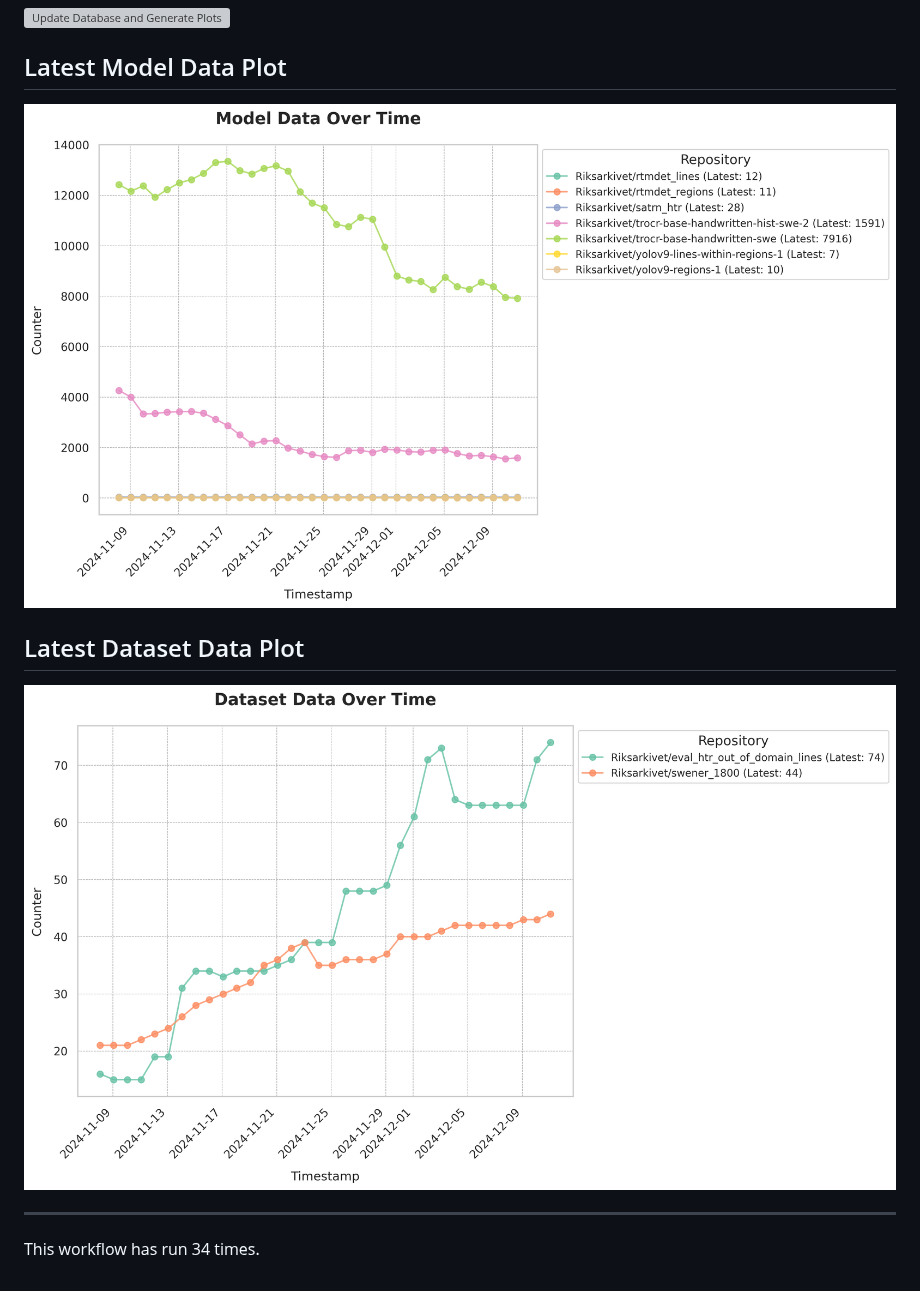
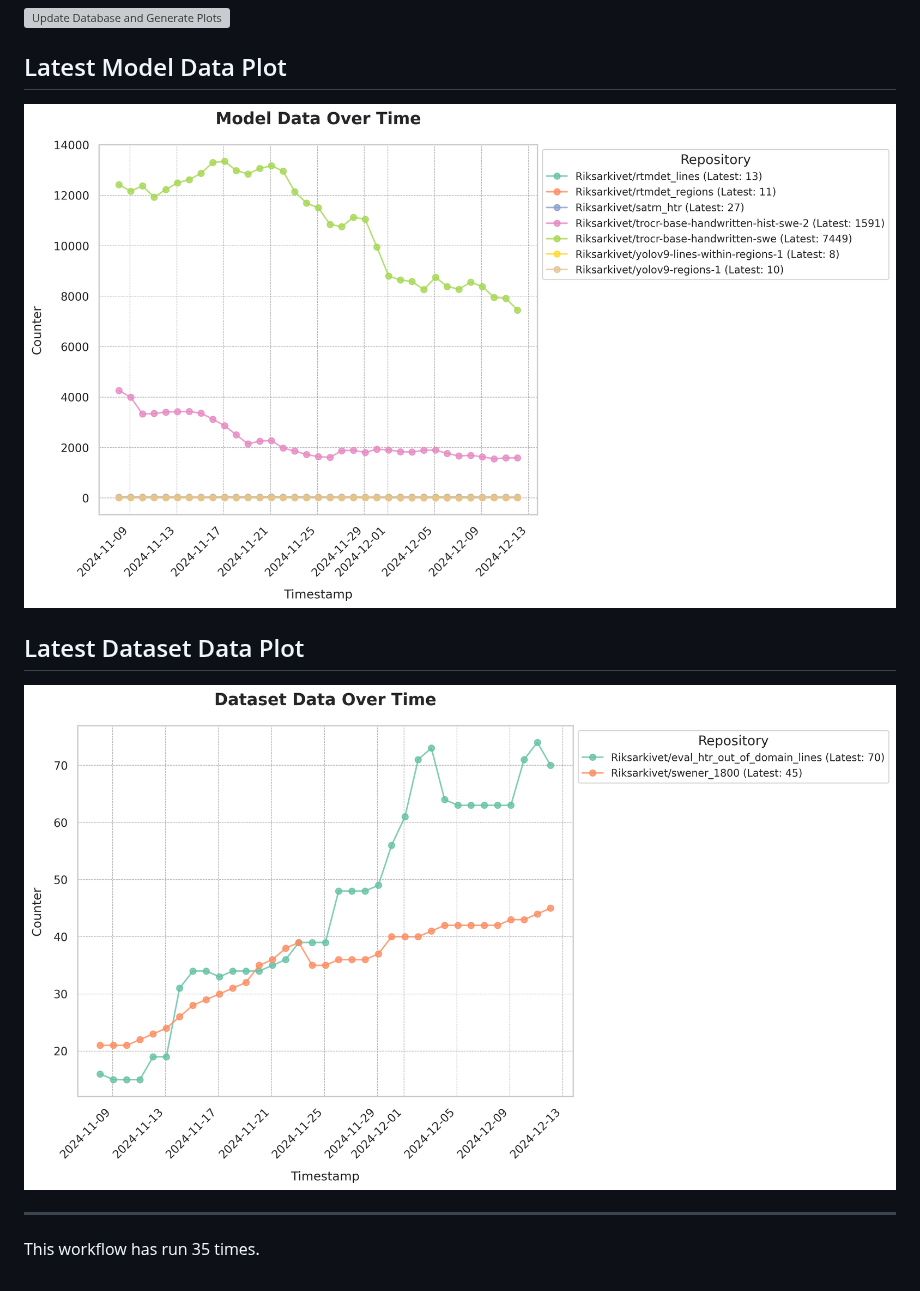
Before and after one commit to Borg93/hf_stats, a Markdown page: README.md, the part around the change. GitHub-like rendering; pictures changed too: plots/dataset_data_plot.png, plots/model_data_plot.png; grey boxes are pictures that could not be loaded.

Commit message:
Update database and plots

```diff
--- a/README.md
+++ b/README.md
@@ -9,4 +9,4 @@
 [![Dataset Data Plot](plots/dataset_data_plot.png)](https://github.com/Borg93/hf_stats/blob/main/plots/dataset_data_plot.png)
 ___
 
-This workflow has run 34 times.
+This workflow has run 35 times.
```
Also changed, not shown: 1 other file.
